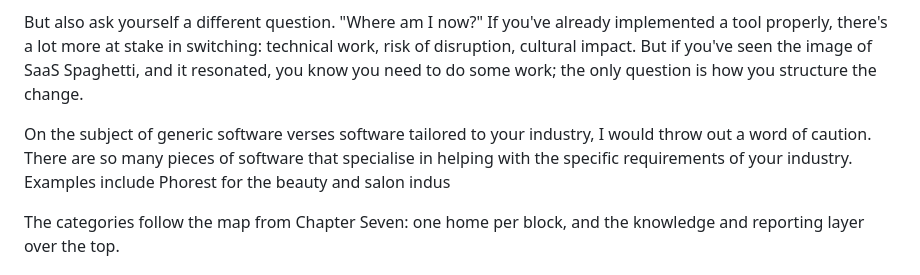
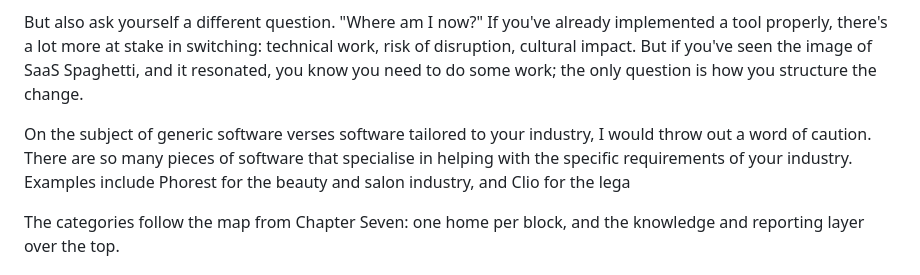
Before and after one commit to jakeliddell/book-the-automatic-business, a Markdown page: manuscript/tools-pullout.md, the part around the change. GitHub-like rendering.

Commit message:
Shockwave sync: 2026-07-18T21:09:06.559Z

```diff
--- a/manuscript/tools-pullout.md
+++ b/manuscript/tools-pullout.md
@@ -8,7 +8,7 @@ A word of advice before the list. Choose the category first, then the tool. Deci
 
 But also ask yourself a different question.  "Where am I now?" If you've already implemented a tool properly, there's a lot more at stake in switching: technical work, risk of disruption, cultural impact.  But if you've seen the image of SaaS Spaghetti, and it resonated, you know you need to do some work; the only question is how you structure the change.
 
-On the subject of generic software verses software tailored to your industry, I would throw out a word of caution.  There are so many pieces of software that specialise in helping with the specific requirements of your industry.  Examples include Phorest for the beauty and salon indus
+On the subject of generic software verses software tailored to your industry, I would throw out a word of caution.  There are so many pieces of software that specialise in helping with the specific requirements of your industry.  Examples include Phorest for the beauty and salon industry, and Clio for the lega
 
 The categories follow the map from Chapter Seven: one home per block, and the knowledge and reporting layer over the top.
 
```
